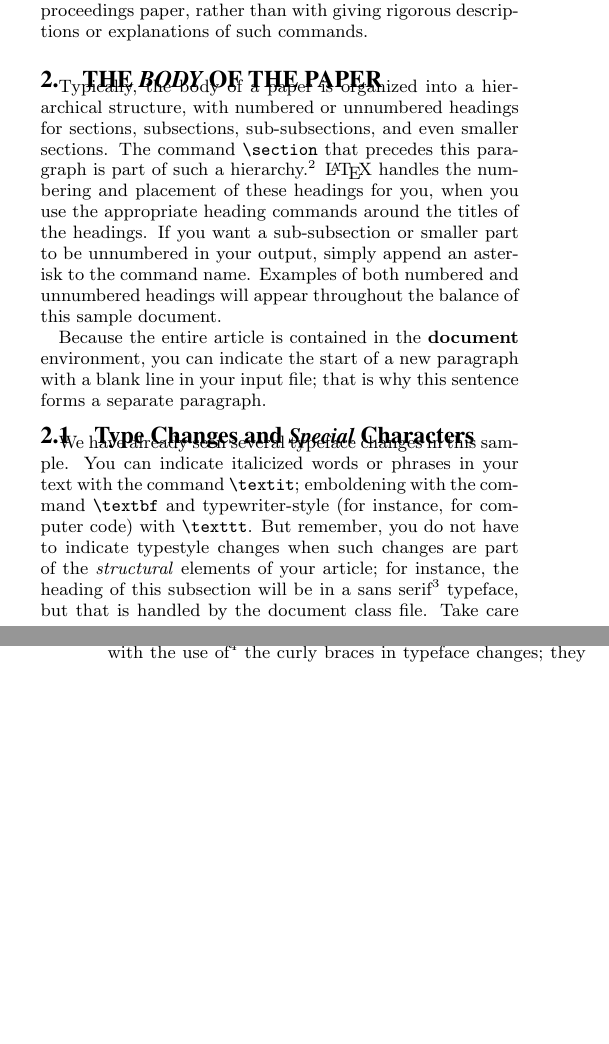
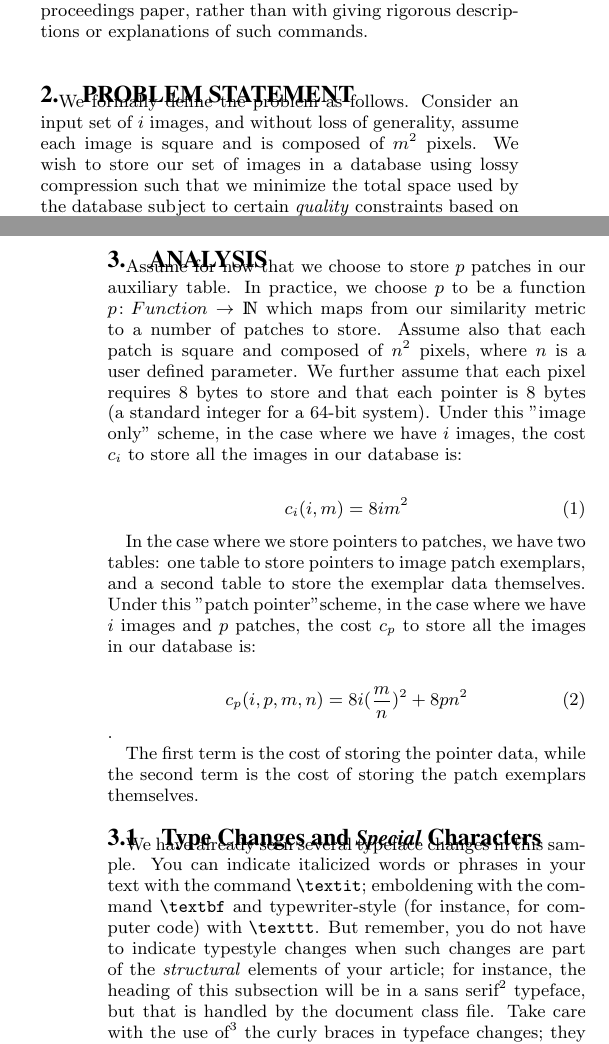
Before and after one commit to shumash/db_project, a LaTeX document (report/db_report.tex): two parts of the columns of pages 1 and 2 of 4, joined at a grey line, cut so that both start at the same text, the shorter picture padded with empty space. Compiled offline with pdfLaTeX.

Commit message:
Started writing paper

```diff
--- a/report/db_report.tex
+++ b/report/db_report.tex
@@ -6,7 +6,9 @@
 
 \documentclass{vldb}
 \usepackage{graphicx}
-\usepackage{balance}  % for  \balance command ON LAST PAGE  (only there!)
+\usepackage{balance}
+\usepackage{ dsfont }
+% for  \balance command ON LAST PAGE  (only there!)
 
 
 \begin{document}
@@ -153,29 +155,26 @@ specifically available for denoting the structure of a
 proceedings paper, rather than with giving rigorous descriptions
 or explanations of such commands.
 
-\section{The {\secit Body} of The Paper}
-Typically, the body of a paper is organized
-into a hierarchical structure, with numbered or unnumbered
-headings for sections, subsections, sub-subsections, and even
-smaller sections.  The command \texttt{{\char'134}section} that
-precedes this paragraph is part of such a
-hierarchy.\footnote{This is the second footnote.  It
-starts a series of three footnotes that add nothing
-informational, but just give an idea of how footnotes work
-and look. It is a wordy one, just so you see
-how a longish one plays out.} \LaTeX\ handles the numbering
-and placement of these headings for you, when you use
-the appropriate heading commands around the titles
-of the headings.  If you want a sub-subsection or
-smaller part to be unnumbered in your output, simply append an
-asterisk to the command name.  Examples of both
-numbered and unnumbered headings will appear throughout the
-balance of this sample document.
+\section{Problem Statement}
 
-Because the entire article is contained in
-the \textbf{document} environment, you can indicate the
-start of a new paragraph with a blank line in your
-input file; that is why this sentence forms a separate paragraph.
+We formally define the problem as follows.  Consider an input set of $i$ images, and without loss of generality, assume each image is square and is composed of $m^2$ pixels.  We wish to store our set of images in a database using lossy compression such that we minimize the total space used by the database subject to certain \emph{quality} constraints based on similarity metrics.  There are many possible formulations of these quality constraints; we detail those that we considered for this paper in section TODO.  Beyond mathematical metrics, subjective methods are also interesting to consider for formulating the quality constraints; one could imagine a scenario in which image quality is assessed by humans through a crowdsourced system, perhaps using an engine such as Amazon's Mechanical Turk TODO: cite.  We consider such subjective similarity metrics outside the scope of this paper and focus on the mathematical metrics for now.
+
+We wish to construct a database that trades off minimizing the amount of required space with maximizing read and write speeds of the data.  In the following sections, we discuss models for estimating these values.  We construct our compressed representation in the following way: First, we segment each image into a certain number of image patches.  Next, we store a set of precomputed image patch "exemplars" in an auxiliary table.  Finally, rather than represent each patch in each image explicitly, we approximate it by instead storing a pointer to the "most similar" exemplar.  We discuss similarity later in section TODO as we discuss our quality constraints.  For this paper, we consider all patches to be the same size and each image to contain the same number of patches.
+
+\section{Analysis}
+Assume for now that we choose to store $p$ patches in our auxiliary table.  In practice, we choose $p$ to be a function $p \colon Function \to \mathds{N}$ which maps from our similarity metric to a number of patches to store.  Assume also that each patch is square and composed of $n^2$ pixels, where $n$ is a user defined parameter.  We further assume that each pixel requires 8 bytes to store  and that each pointer is 8 bytes (a standard integer for a 64-bit system).  Under this "image only" scheme, in the case where we have $i$ images, the cost $c_i$ to store all the images in our database is:
+
+\begin{equation}
+	c_i(i, m) = 8  i  m^2
+\end{equation}
+
+In the case where we store pointers to patches, we have two tables: one table to store pointers to image patch exemplars, and a second table to store the exemplar data themselves.  Under this "patch pointer"scheme, in the case where we have $i$ images and $p$ patches, the cost $c_p$ to store all the images in our database is:
+
+\begin{equation}
+	c_p(i, p, m, n) = 8 i (\frac{m}{n})^2 + 8  p  n^2
+\end{equation}.
+
+The first term is the cost of storing the pointer data, while the second term is the cost of storing the patch exemplars themselves.
 
 \subsection{Type Changes and {\subsecit Special} Characters}
 We have already seen several typeface changes in this sample.  You
```
